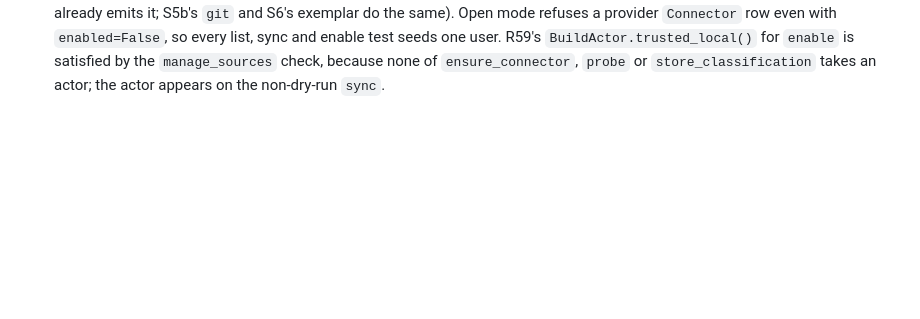
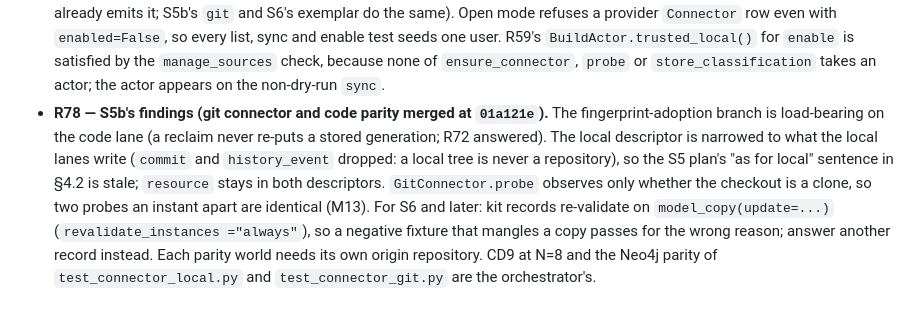
Before and after one commit to MattMakes/hippo, a Markdown page: ai_docs/plans/cdk-rulings.md, the part around the change. Drawn GitHub-style; blank space fills up the shorter version.

Commit message:
Ruling R78 on S5b's findings; S6 brief amended
Claude-Session: https://claude.ai/code/session_014KWY6KpCppo87nb9edeiwf

```diff
--- a/ai_docs/plans/cdk-rulings.md
+++ b/ai_docs/plans/cdk-rulings.md
@@ -395,3 +395,13 @@ rulings record the decisions and the amendments to earlier rulings. Earlier ruli
   seeds one user. R59's `BuildActor.trusted_local()` for `enable` is satisfied by the
   `manage_sources` check, because none of `ensure_connector`, `probe` or `store_classification`
   takes an actor; the actor appears on the non-dry-run `sync`.
+- **R78 — S5b's findings (git connector and code parity merged at `01a121e`).** The
+  fingerprint-adoption branch is load-bearing on the code lane (a reclaim never re-puts a stored
+  generation; R72 answered). The local descriptor is narrowed to what the local lanes write
+  (`commit` and `history_event` dropped: a local tree is never a repository), so the S5 plan's
+  "as for local" sentence in §4.2 is stale; `resource` stays in both descriptors. `GitConnector.probe`
+  observes only whether the checkout is a clone, so two probes an instant apart are identical
+  (M13). For S6 and later: kit records re-validate on `model_copy(update=...)` (`revalidate_instances
+  ="always"`), so a negative fixture that mangles a copy passes for the wrong reason; answer another
+  record instead. Each parity world needs its own origin repository. CD9 at N=8 and the Neo4j
+  parity of `test_connector_local.py` and `test_connector_git.py` are the orchestrator's.
```
Also changed, not shown: 1 other file.
